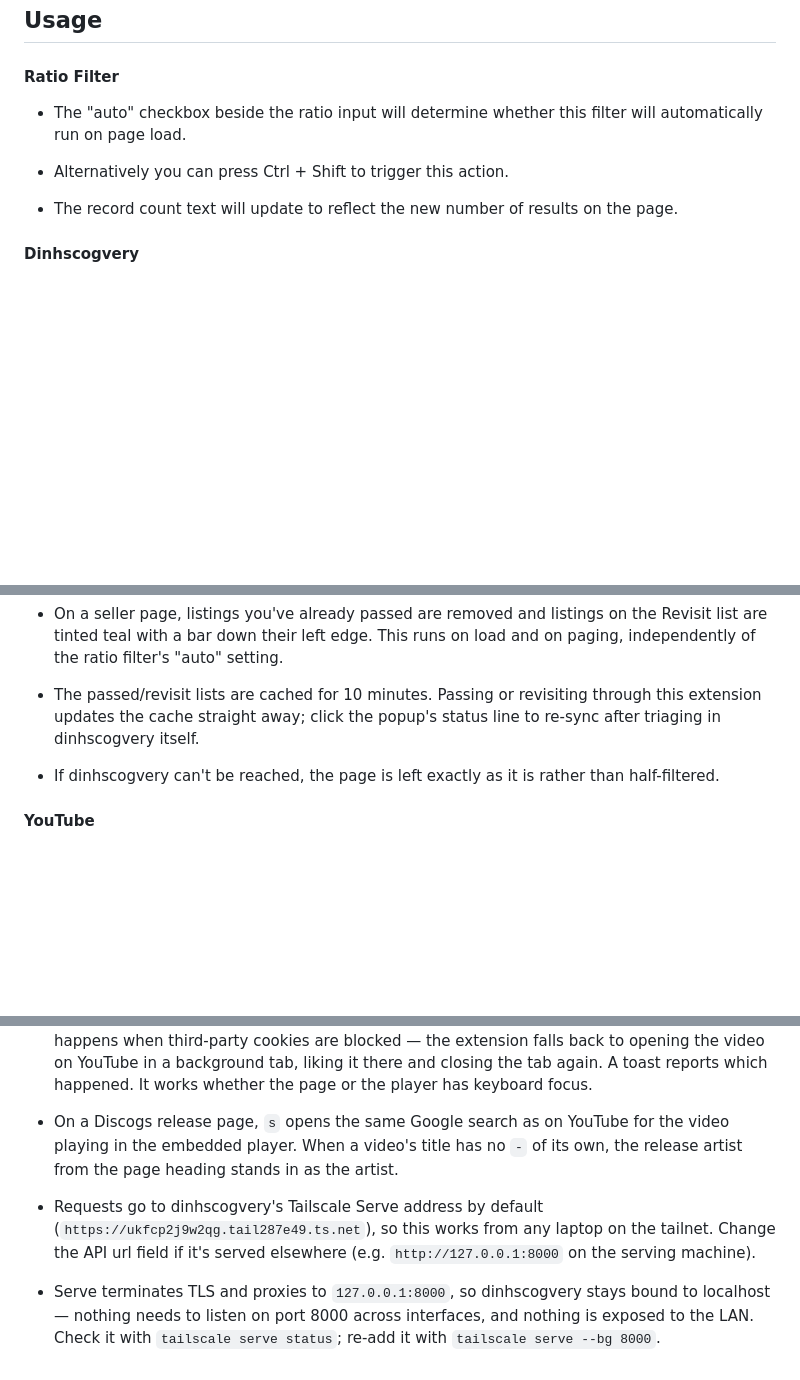
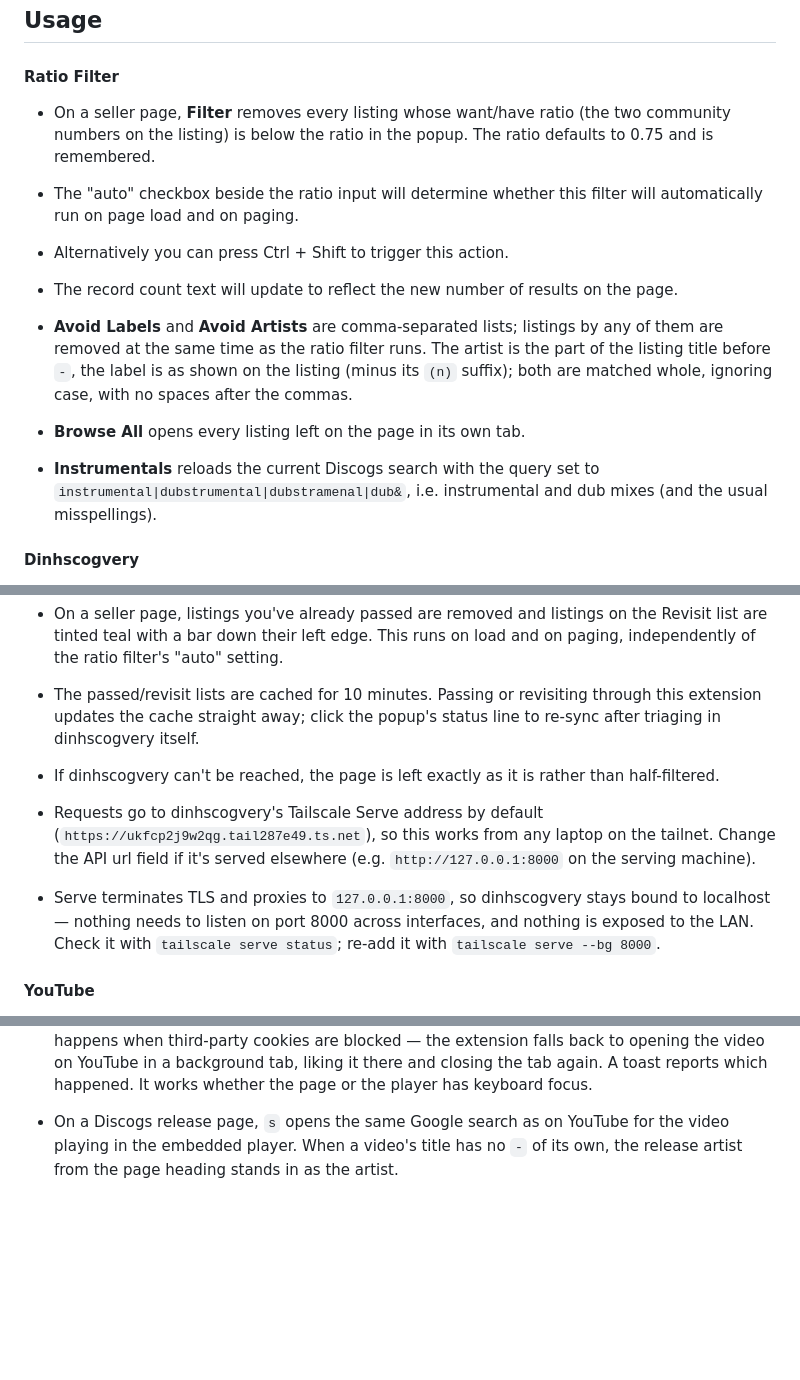
Before and after one commit to andyd94/spadinh, a Markdown page: README.MD, 3 parts joined by grey strips. Rendered like a GitHub page; blank space fills up the shorter version.

Commit message:
docs: describe the whole popup, and file the Tailscale notes under dinhscogvery
The Ratio Filter section now covers what the ratio is, the remembered value,
the Avoid Labels/Artists lists and how they match, Browse All, and the
Instrumentals filter. The two Tailscale Serve bullets had landed under the
YouTube heading; they belong with dinhscogvery.

```diff
--- a/README.MD
+++ b/README.MD
@@ -10,11 +10,19 @@
 
 #### Ratio Filter
 
-- The "auto" checkbox beside the ratio input will determine whether this filter will automatically run on page load.
+- On a seller page, **Filter** removes every listing whose want/have ratio (the two community numbers on the listing) is below the ratio in the popup. The ratio defaults to 0.75 and is remembered.
+
+- The "auto" checkbox beside the ratio input will determine whether this filter will automatically run on page load and on paging.
 
 - Alternatively you can press Ctrl + Shift to trigger this action.
 
 - The record count text will update to reflect the new number of results on the page.
+
+- **Avoid Labels** and **Avoid Artists** are comma-separated lists; listings by any of them are removed at the same time as the ratio filter runs. The artist is the part of the listing title before ` - `, the label is as shown on the listing (minus its `(n)` suffix); both are matched whole, ignoring case, with no spaces after the commas.
+
+- **Browse All** opens every listing left on the page in its own tab.
+
+- **Instrumentals** reloads the current Discogs search with the query set to `instrumental|dubstrumental|dubstramenal|dub&`, i.e. instrumental and dub mixes (and the usual misspellings).
 
 #### Dinhscogvery
 
@@ -30,6 +38,10 @@
 
 - If dinhscogvery can't be reached, the page is left exactly as it is rather than half-filtered.
 
+- Requests go to dinhscogvery's Tailscale Serve address by default (`https://ukfcp2j9w2qg.tail287e49.ts.net`), so this works from any laptop on the tailnet. Change the API url field if it's served elsewhere (e.g. `http://127.0.0.1:8000` on the serving machine).
+
+- Serve terminates TLS and proxies to `127.0.0.1:8000`, so dinhscogvery stays bound to localhost — nothing needs to listen on port 8000 across interfaces, and nothing is exposed to the LAN. Check it with `tailscale serve status`; re-add it with `tailscale serve --bg 8000`.
+
 #### YouTube
 
 - On a video page, `s` opens a Google search for the video as `artist - track name` in a new tab. The title is used as-is when it already has that shape (the norm for record rips), with upload noise like `(Official Video)` or `[HD]` stripped; a title with no ` - ` gets the channel name in front as the artist.
@@ -41,7 +53,3 @@
 - On a Discogs release page, `a` likes the video playing in the embedded player, without leaving the page. The embed has no like button, so the extension sends the like button's own internal request from inside the player frame, using your YouTube session. That request is undocumented, so if YouTube ever rejects it — or you're signed out in the player, which happens when third-party cookies are blocked — the extension falls back to opening the video on YouTube in a background tab, liking it there and closing the tab again. A toast reports which happened. It works whether the page or the player has keyboard focus.
 
 - On a Discogs release page, `s` opens the same Google search as on YouTube for the video playing in the embedded player. When a video's title has no ` - ` of its own, the release artist from the page heading stands in as the artist.
-
-- Requests go to dinhscogvery's Tailscale Serve address by default (`https://ukfcp2j9w2qg.tail287e49.ts.net`), so this works from any laptop on the tailnet. Change the API url field if it's served elsewhere (e.g. `http://127.0.0.1:8000` on the serving machine).
-
-- Serve terminates TLS and proxies to `127.0.0.1:8000`, so dinhscogvery stays bound to localhost — nothing needs to listen on port 8000 across interfaces, and nothing is exposed to the LAN. Check it with `tailscale serve status`; re-add it with `tailscale serve --bg 8000`.
```
